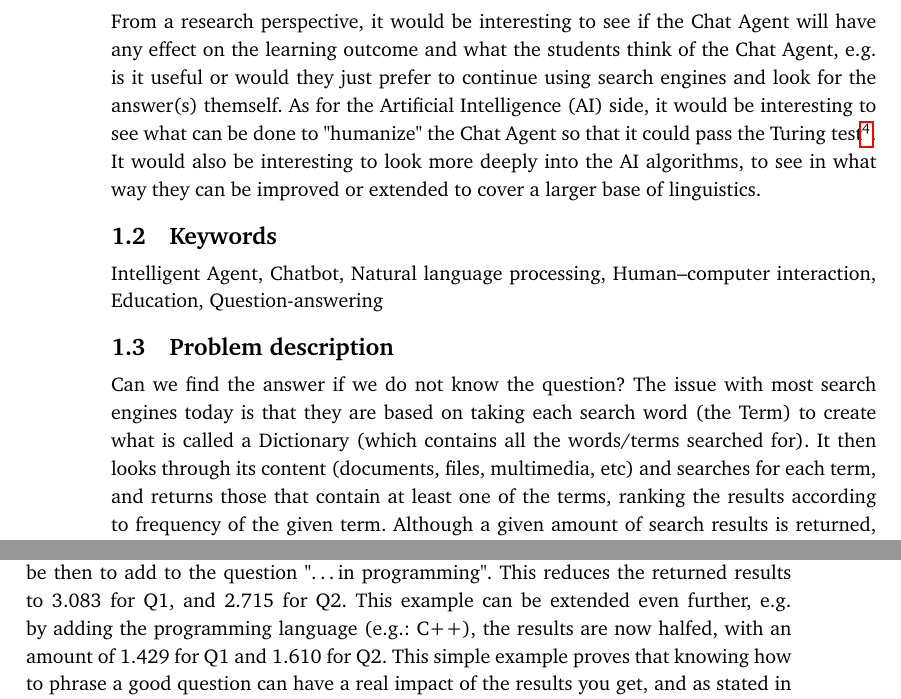
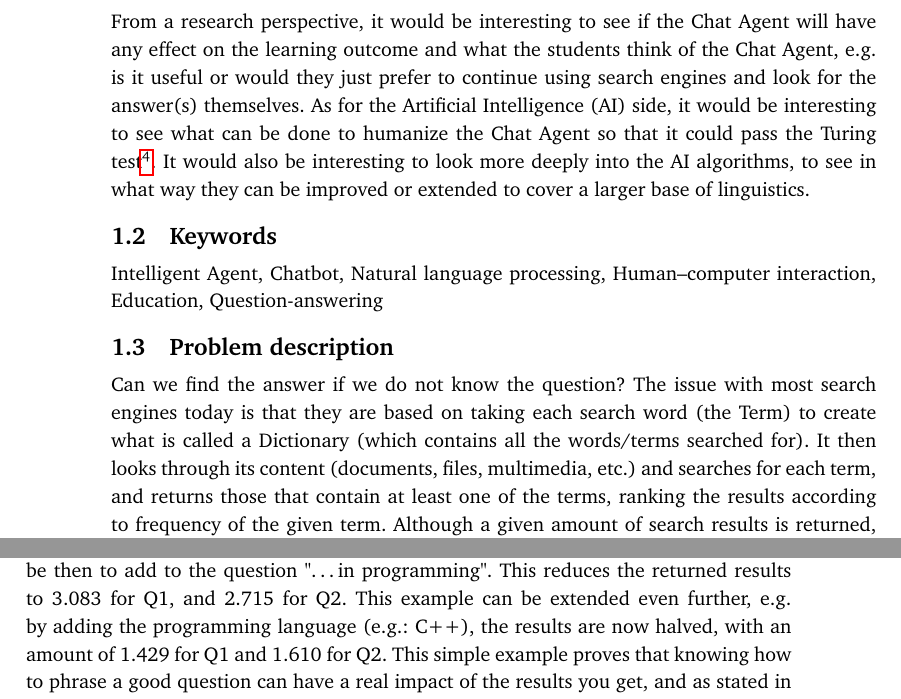
Before and after one commit to klAndersen/IMT4601_RPP, a LaTeX thesis (src/Intelligent_Chat_Agent_Knut_Lucas_Andersen.tex, which reads chapters/chapter2.tex): two parts of pages 8 and 11 of 32, joined at a grey line, cut so that both start at the same text. Compiled offline with pdfLaTeX.

Commit message:
Typos and spelling errors

```diff
--- a/chapters/chapter2.tex
+++ b/chapters/chapter2.tex
@@ -9,15 +9,15 @@ The answers from the Chat Agent will be based on the content found in the online
 Since StackOverflow is one of the many communities belonging to the StackExchange network\footnote{You can see all the StackExchange communities here:
 \url{http://stackexchange.com/sites}.}, the Chat Agent can later on be expanded to cover information from other communities.
 \vspace{0.5em}\newline
-The hope is that this Chat Agent can aid the students in their learning progress, since they can ask the Chat Agent questions in the same way they would ask their
-teacher or their classmate. They do not have to think about keywords or read through a lot text, since the Chat Agent will try to answer their questions based on the answers it finds
+The hope is that this Chat Agent can aid the students in their learning progress, since they can ask the Chat Agent questions in the same way they would ask their teacher or
+their classmate. They do not have to think about keywords or read through a lot text, since the Chat Agent will try to answer their questions based on the answers it finds
 in the posted answers on StackOverflow.
 \vspace{0.5em}\newline
 From a research perspective, it would be interesting to see if the Chat Agent will have any effect on the learning outcome and what the students think of the Chat Agent, e.g. is it
-useful or would they just prefer to continue using search engines and look for the answer(s) themself. As for the \gls{ai} side, it would be interesting to see what can be done to
-"humanize" the Chat Agent so that it could pass the Turing test\footnote{A Turing Test is a test where a human is asked to converse with a unknown party, and then later on decide
-whether the party was a human or a computer ([p.~2]\cite{Russell2013}).}. It would also be interesting to look more deeply into the \gls{ai} algorithms,
-to see in what way they can be improved or extended to cover a larger base of linguistics.
+useful or would they just prefer to continue using search engines and look for the answer(s) themselves. As for the \gls{ai} side, it would be interesting to see what can be done to
+humanize the Chat Agent so that it could pass the Turing test\footnote{A Turing Test is a test where a human is asked to converse with a unknown party, and then later on decide
+whether the party was a human or a computer ([p.~2]\cite{Russell2013}).}. It would also be interesting to look more deeply into the \gls{ai} algorithms, to see in what way they can
+be improved or extended to cover a larger base of linguistics.
 
 \section{Keywords}
 \label{chapter2:keywords}
@@ -26,7 +26,7 @@ Intelligent Agent, Chatbot, Natural language processing, Human–computer intera
 \section{Problem description}
 \label{chapter2:problem_description}
 Can we find the answer if we do not know the question? The issue with most search engines today is that they are based on taking each search word (the Term) to create what is called
-a Dictionary (which contains all the words/terms searched for). It then looks through its content (documents, files, multimedia, etc) and searches for each term, and returns those
+a Dictionary (which contains all the words/terms searched for). It then looks through its content (documents, files, multimedia, etc.) and searches for each term, and returns those
 that contain at least one of the terms, ranking the results according to frequency of the given term. Although a given amount of search results is returned, there is no guarantee that
 the answer searched for are among the returned results. While programming, if an issue occurs, sometimes you can find the answer by using a few keywords, or simply copy/pasting the
 error message. But what do you search for when your question is more abstract? What do you search for when you have a question, but are struggling with phrasing it in a way that a
@@ -97,6 +97,6 @@ that the Chat Agent can help students ask better questions? An example scenario
 (presuming the student have no previous knowledge on the topic), a natural question would perhaps be to ask Q1) "What is incrementation?" or Q2) "How to increment?". If you input
 these questions into StackOverflow, you get approximately 31.600 results for both\footnote{This search was executed 29.11.2015, on StackOverflow.com.}. Furthermore, the first results
 may not even be relevant. The natural progression would perhaps be then to add to the question "\ldots in programming". This reduces the returned results to 3.083 for Q1, and 2.715
-for Q2. This example can be extended even further, e.g. by adding the programming language (e.g.: C++), the results are now halfed, with an amount of 1.429 for Q1 and 1.610 for Q2.
+for Q2. This example can be extended even further, e.g. by adding the programming language (e.g.: C++), the results are now halved, with an amount of 1.429 for Q1 and 1.610 for Q2.
 This simple example proves that knowing how to phrase a good question can have a real impact of the results you get, and as stated in \cite{Lucky2015}, coming up with a problem can be
 the hardest part.
```
Also changed, not shown: src/Intelligent_Chat_Agent_Knut_Lucas_Andersen.pdf, chapters/chapter2.tex (4 more changed lines).
